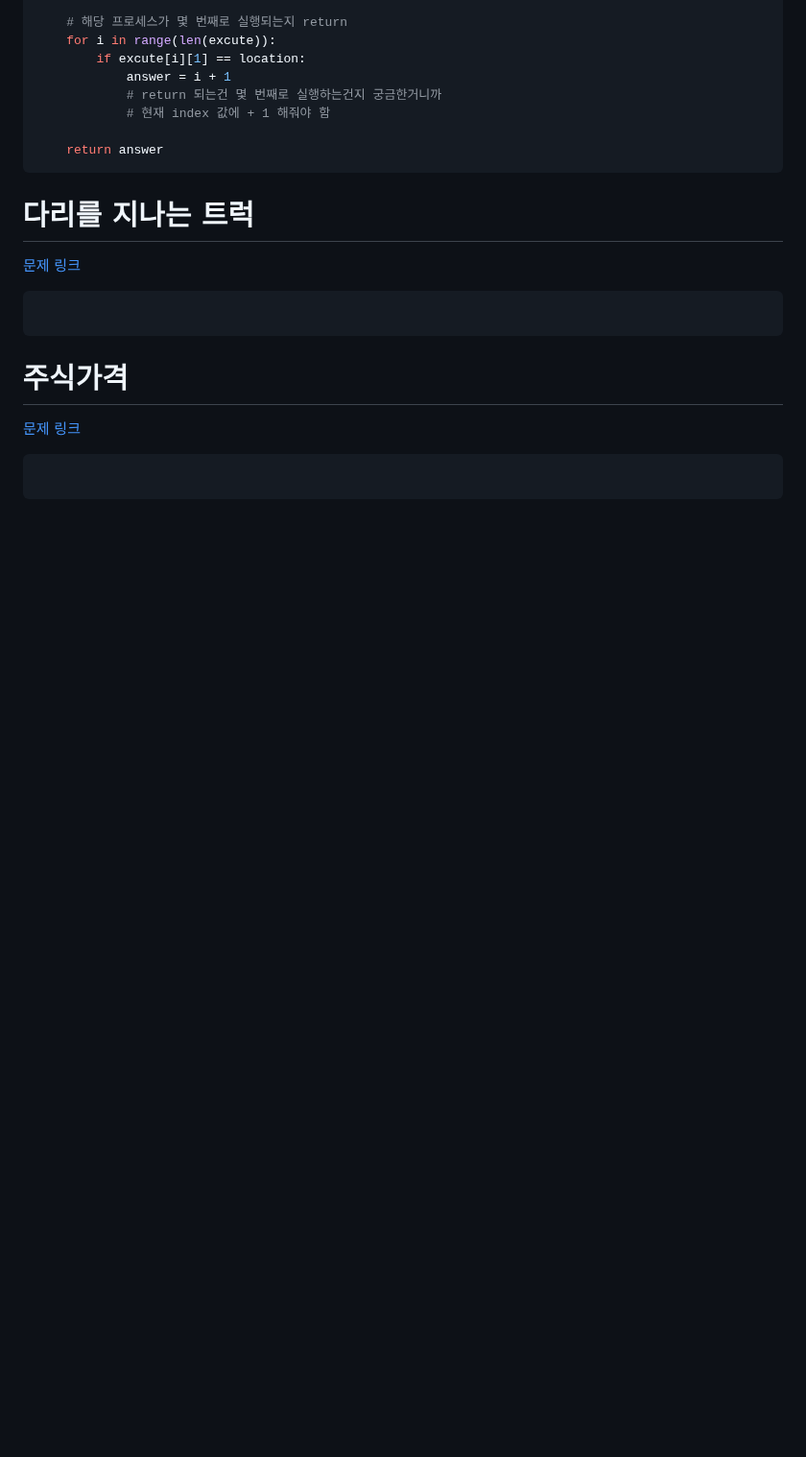
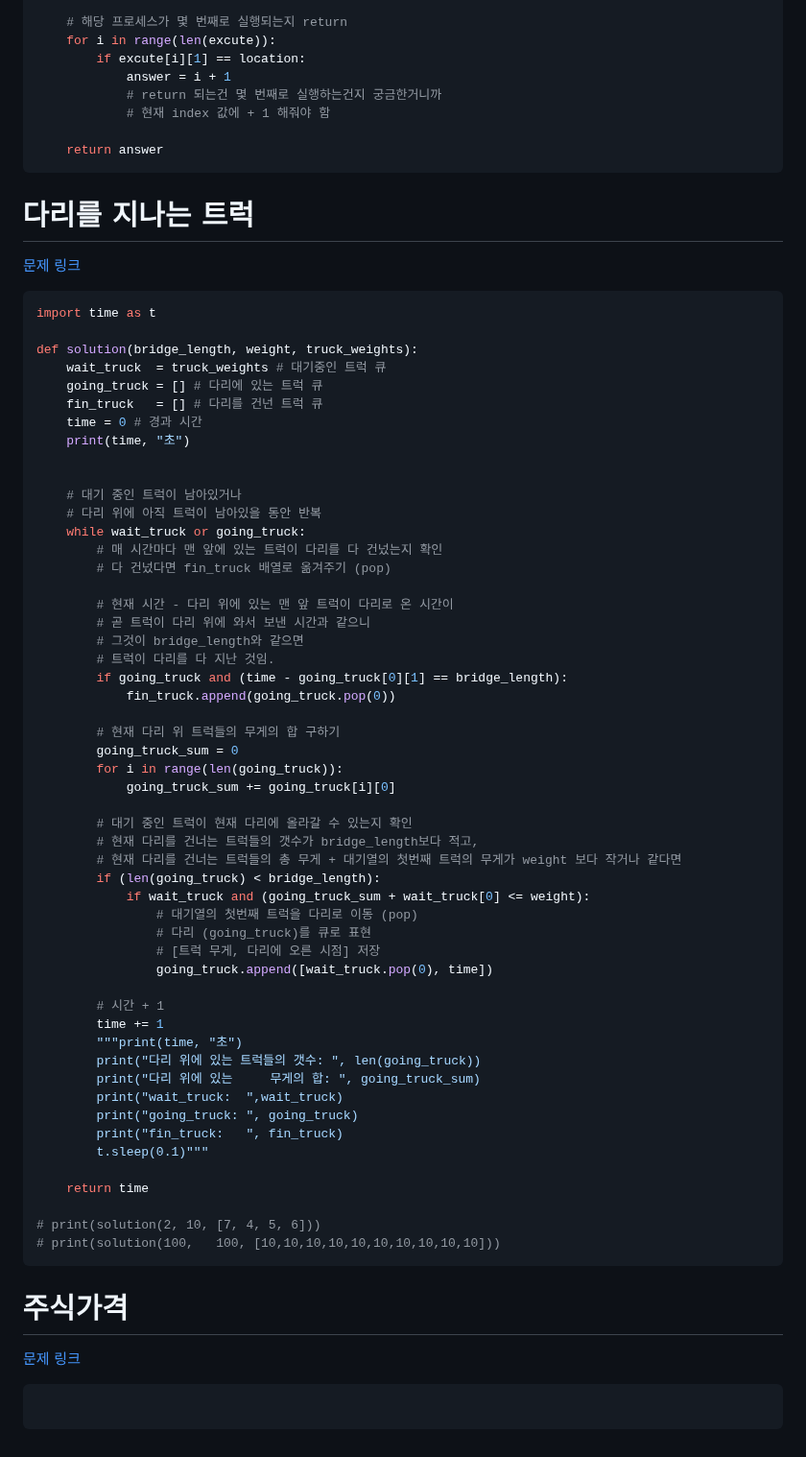
Before and after one commit to dngur521/blog, a Markdown page: blog/[20250630]_[스택 큐]_[python]_[]_[프로그래머스]_[].md, the part around the change. Shown at 96% size. Rendered like a GitHub page; blank space fills up the shorter version.

Commit message:
스택 큐 - 다리를 건너는 트럭 업로드

````diff
--- a/blog/[20250630]_[스택 큐]_[python]_[]_[프로그래머스]_[].md
+++ b/blog/[20250630]_[스택 큐]_[python]_[]_[프로그래머스]_[].md
@@ -152,7 +152,58 @@ def solution(priorities, location):
 # 다리를 지나는 트럭
 [문제 링크](https://school.programmers.co.kr/learn/courses/30/lessons/42583)
 ```python
+import time as t
 
+def solution(bridge_length, weight, truck_weights):
+    wait_truck  = truck_weights # 대기중인 트럭 큐
+    going_truck = [] # 다리에 있는 트럭 큐
+    fin_truck   = [] # 다리를 건넌 트럭 큐
+    time = 0 # 경과 시간
+    print(time, "초")
+
+
+    # 대기 중인 트럭이 남아있거나
+    # 다리 위에 아직 트럭이 남아있을 동안 반복
+    while wait_truck or going_truck:
+        # 매 시간마다 맨 앞에 있는 트럭이 다리를 다 건넜는지 확인
+        # 다 건넜다면 fin_truck 배열로 옮겨주기 (pop)
+
+        # 현재 시간 - 다리 위에 있는 맨 앞 트럭이 다리로 온 시간이
+        # 곧 트럭이 다리 위에 와서 보낸 시간과 같으니
+        # 그것이 bridge_length와 같으면
+        # 트럭이 다리를 다 지난 것임.
+        if going_truck and (time - going_truck[0][1] == bridge_length):
+            fin_truck.append(going_truck.pop(0))
+
+        # 현재 다리 위 트럭들의 무게의 합 구하기
+        going_truck_sum = 0
+        for i in range(len(going_truck)):
+            going_truck_sum += going_truck[i][0]
+
+        # 대기 중인 트럭이 현재 다리에 올라갈 수 있는지 확인
+        # 현재 다리를 건너는 트럭들의 갯수가 bridge_length보다 적고,
+        # 현재 다리를 건너는 트럭들의 총 무게 + 대기열의 첫번째 트럭의 무게가 weight 보다 작거나 같다면
+        if (len(going_truck) < bridge_length):
+            if wait_truck and (going_truck_sum + wait_truck[0] <= weight):
+                # 대기열의 첫번째 트럭을 다리로 이동 (pop)
+                # 다리 (going_truck)를 큐로 표현
+                # [트럭 무게, 다리에 오른 시점] 저장
+                going_truck.append([wait_truck.pop(0), time])
+
+        # 시간 + 1
+        time += 1
+        """print(time, "초")
+        print("다리 위에 있는 트럭들의 갯수: ", len(going_truck))
+        print("다리 위에 있는     무게의 합: ", going_truck_sum)
+        print("wait_truck:  ",wait_truck)
+        print("going_truck: ", going_truck)
+        print("fin_truck:   ", fin_truck)
+        t.sleep(0.1)"""
+
+    return time
+
+# print(solution(2, 10, [7, 4, 5, 6]))
+# print(solution(100,	100, [10,10,10,10,10,10,10,10,10,10]))
 ```
 
 # 주식가격
````
